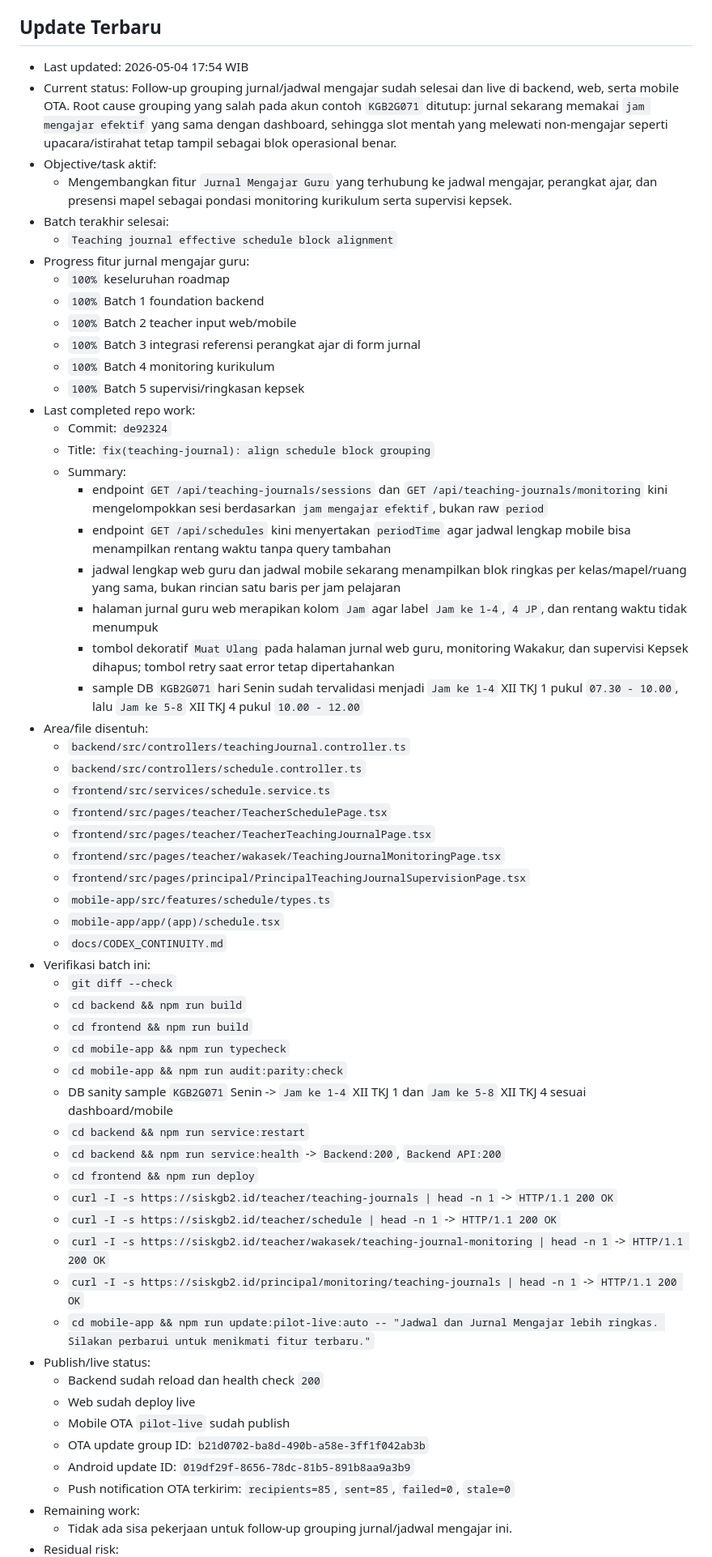
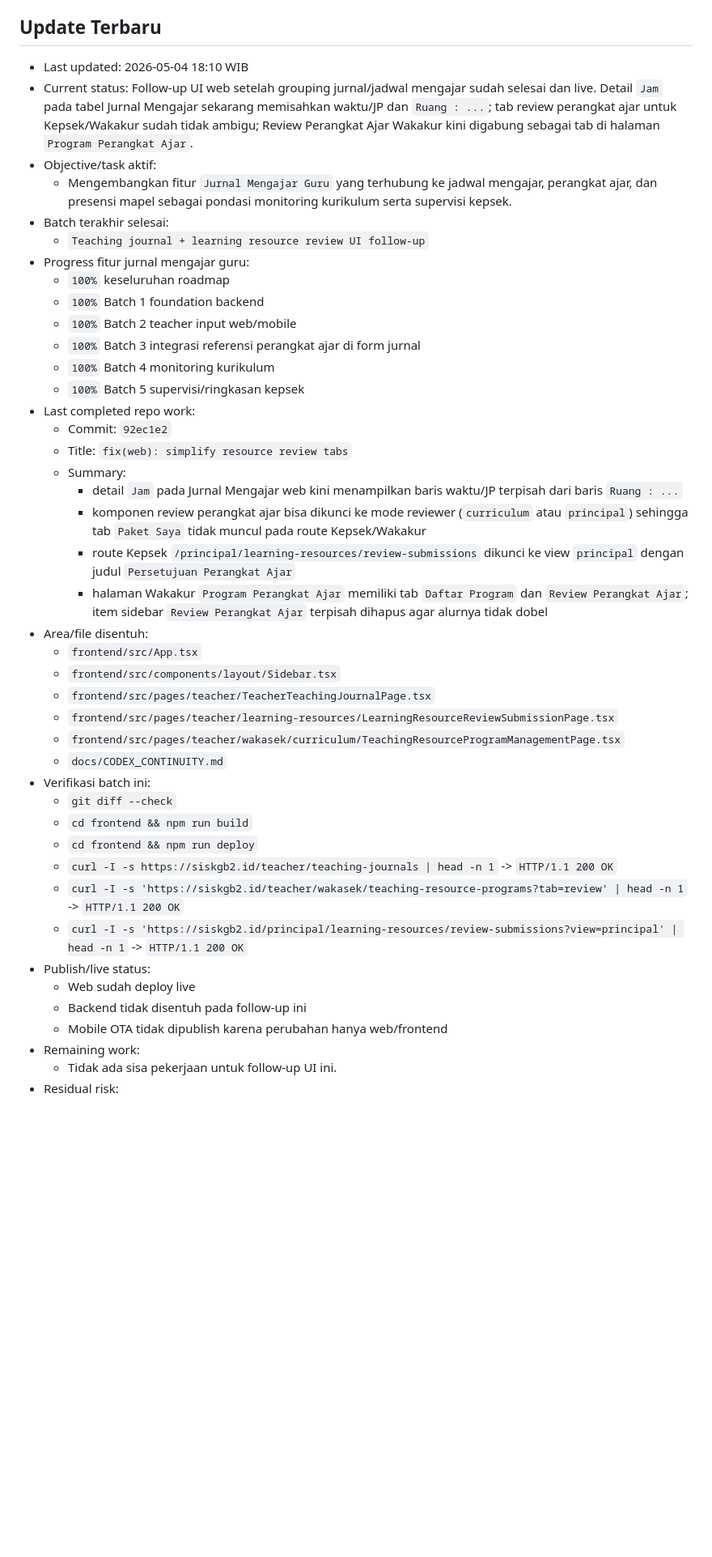
Before and after one commit to tripleonemzn/sis-project, a Markdown page: docs/CODEX_CONTINUITY.md, the part around one of its changes. Shown at 81% size. Rendered like a GitHub page; blank space fills up the shorter version.

Commit message:
docs: record resource review tab follow-up

```diff
--- a/docs/CODEX_CONTINUITY.md
+++ b/docs/CODEX_CONTINUITY.md
@@ -5,12 +5,12 @@ Setiap room baru yang diminta `baca AGENTS.md` atau `lanjutkan` wajib membaca fi
 
 ## Update Terbaru
 
-- Last updated: 2026-05-04 17:54 WIB
-- Current status: Follow-up grouping jurnal/jadwal mengajar sudah selesai dan live di backend, web, serta mobile OTA. Root cause grouping yang salah pada akun contoh `KGB2G071` ditutup: jurnal sekarang memakai `jam mengajar efektif` yang sama dengan dashboard, sehingga slot mentah yang melewati non-mengajar seperti upacara/istirahat tetap tampil sebagai blok operasional benar.
+- Last updated: 2026-05-04 18:10 WIB
+- Current status: Follow-up UI web setelah grouping jurnal/jadwal mengajar sudah selesai dan live. Detail `Jam` pada tabel Jurnal Mengajar sekarang memisahkan waktu/JP dan `Ruang : ...`; tab review perangkat ajar untuk Kepsek/Wakakur sudah tidak ambigu; Review Perangkat Ajar Wakakur kini digabung sebagai tab di halaman `Program Perangkat Ajar`.
 - Objective/task aktif:
   - Mengembangkan fitur `Jurnal Mengajar Guru` yang terhubung ke jadwal mengajar, perangkat ajar, dan presensi mapel sebagai pondasi monitoring kurikulum serta supervisi kepsek.
 - Batch terakhir selesai:
-  - `Teaching journal effective schedule block alignment`
+  - `Teaching journal + learning resource review UI follow-up`
 - Progress fitur jurnal mengajar guru:
   - `100%` keseluruhan roadmap
   - `100%` Batch 1 foundation backend
@@ -19,48 +19,31 @@ Setiap room baru yang diminta `baca AGENTS.md` atau `lanjutkan` wajib membaca fi
   - `100%` Batch 4 monitoring kurikulum
   - `100%` Batch 5 supervisi/ringkasan kepsek
 - Last completed repo work:
-  - Commit: `de92324`
-  - Title: `fix(teaching-journal): align schedule block grouping`
+  - Commit: `92ec1e2`
+  - Title: `fix(web): simplify resource review tabs`
   - Summary:
-    - endpoint `GET /api/teaching-journals/sessions` dan `GET /api/teaching-journals/monitoring` kini mengelompokkan sesi berdasarkan `jam mengajar efektif`, bukan raw `period`
-    - endpoint `GET /api/schedules` kini menyertakan `periodTime` agar jadwal lengkap mobile bisa menampilkan rentang waktu tanpa query tambahan
-    - jadwal lengkap web guru dan jadwal mobile sekarang menampilkan blok ringkas per kelas/mapel/ruang yang sama, bukan rincian satu baris per jam pelajaran
-    - halaman jurnal guru web merapikan kolom `Jam` agar label `Jam ke 1-4`, `4 JP`, dan rentang waktu tidak menumpuk
-    - tombol dekoratif `Muat Ulang` pada halaman jurnal web guru, monitoring Wakakur, dan supervisi Kepsek dihapus; tombol retry saat error tetap dipertahankan
-    - sample DB `KGB2G071` hari Senin sudah tervalidasi menjadi `Jam ke 1-4` XII TKJ 1 pukul `07.30 - 10.00`, lalu `Jam ke 5-8` XII TKJ 4 pukul `10.00 - 12.00`
+    - detail `Jam` pada Jurnal Mengajar web kini menampilkan baris waktu/JP terpisah dari baris `Ruang : ...`
+    - komponen review perangkat ajar bisa dikunci ke mode reviewer (`curriculum` atau `principal`) sehingga tab `Paket Saya` tidak muncul pada route Kepsek/Wakakur
+    - route Kepsek `/principal/learning-resources/review-submissions` dikunci ke view `principal` dengan judul `Persetujuan Perangkat Ajar`
+    - halaman Wakakur `Program Perangkat Ajar` memiliki tab `Daftar Program` dan `Review Perangkat Ajar`; item sidebar `Review Perangkat Ajar` terpisah dihapus agar alurnya tidak dobel
 - Area/file disentuh:
-  - `backend/src/controllers/teachingJournal.controller.ts`
-  - `backend/src/controllers/schedule.controller.ts`
-  - `frontend/src/services/schedule.service.ts`
-  - `frontend/src/pages/teacher/TeacherSchedulePage.tsx`
+  - `frontend/src/App.tsx`
+  - `frontend/src/components/layout/Sidebar.tsx`
   - `frontend/src/pages/teacher/TeacherTeachingJournalPage.tsx`
-  - `frontend/src/pages/teacher/wakasek/TeachingJournalMonitoringPage.tsx`
-  - `frontend/src/pages/principal/PrincipalTeachingJournalSupervisionPage.tsx`
-  - `mobile-app/src/features/schedule/types.ts`
-  - `mobile-app/app/(app)/schedule.tsx`
+  - `frontend/src/pages/teacher/learning-resources/LearningResourceReviewSubmissionPage.tsx`
+  - `frontend/src/pages/teacher/wakasek/curriculum/TeachingResourceProgramManagementPage.tsx`
   - `docs/CODEX_CONTINUITY.md`
 - Verifikasi batch ini:
   - `git diff --check`
-  - `cd backend && npm run build`
   - `cd frontend && npm run build`
-  - `cd mobile-app && npm run typecheck`
-  - `cd mobile-app && npm run audit:parity:check`
-  - DB sanity sample `KGB2G071` Senin -> `Jam ke 1-4` XII TKJ 1 dan `Jam ke 5-8` XII TKJ 4 sesuai dashboard/mobile
-  - `cd backend && npm run service:restart`
-  - `cd backend && npm run service:health` -> `Backend:200`, `Backend API:200`
   - `cd frontend && npm run deploy`
   - `curl -I -s https://siskgb2.id/teacher/teaching-journals | head -n 1` -> `HTTP/1.1 200 OK`
-  - `curl -I -s https://siskgb2.id/teacher/schedule | head -n 1` -> `HTTP/1.1 200 OK`
-  - `curl -I -s https://siskgb2.id/teacher/wakasek/teaching-journal-monitoring | head -n 1` -> `HTTP/1.1 200 OK`
-  - `curl -I -s https://siskgb2.id/principal/monitoring/teaching-journals | head -n 1` -> `HTTP/1.1 200 OK`
-  - `cd mobile-app && npm run update:pilot-live:auto -- "Jadwal dan Jurnal Mengajar lebih ringkas. Silakan perbarui untuk menikmati fitur terbaru."`
+  - `curl -I -s 'https://siskgb2.id/teacher/wakasek/teaching-resource-programs?tab=review' | head -n 1` -> `HTTP/1.1 200 OK`
+  - `curl -I -s 'https://siskgb2.id/principal/learning-resources/review-submissions?view=principal' | head -n 1` -> `HTTP/1.1 200 OK`
 - Publish/live status:
-  - Backend sudah reload dan health check `200`
   - Web sudah deploy live
-  - Mobile OTA `pilot-live` sudah publish
-  - OTA update group ID: `b21d0702-ba8d-490b-a58e-3ff1f042ab3b`
-  - Android update ID: `019df29f-8656-78dc-81b5-891b8aa9a3b9`
-  - Push notification OTA terkirim: `recipients=85`, `sent=85`, `failed=0`, `stale=0`
+  - Backend tidak disentuh pada follow-up ini
+  - Mobile OTA tidak dipublish karena perubahan hanya web/frontend
 - Remaining work:
-  - Tidak ada sisa pekerjaan untuk follow-up grouping jurnal/jadwal mengajar ini.
+  - Tidak ada sisa pekerjaan untuk follow-up UI ini.
 - Residual risk:
```
Also changed, not shown: other parts of docs/CODEX_CONTINUITY.md (+1 -2 lines).
